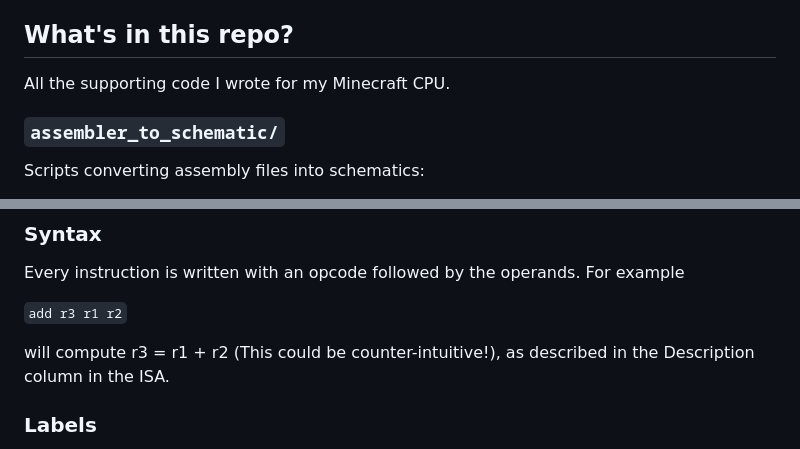
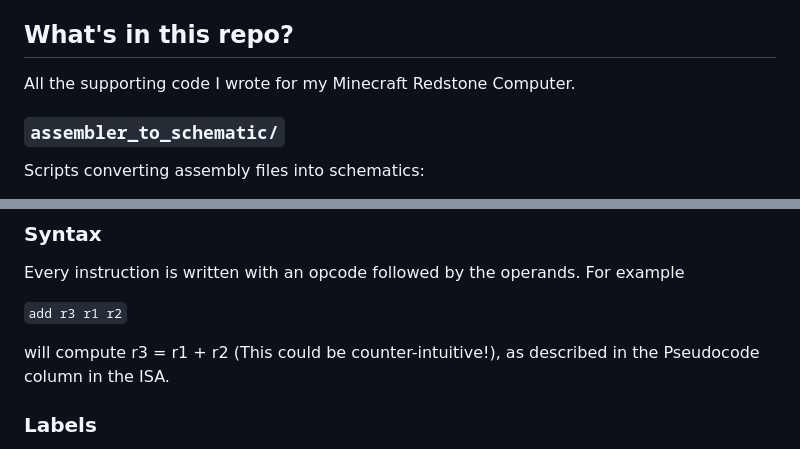
Before and after one commit to IceWizard7/frostbyte-cpu, a Markdown page: README.md, 2 parts joined by grey strips. Drawn GitHub-style.

```diff
--- a/README.md
+++ b/README.md
@@ -3,7 +3,7 @@
 
 ## What's in this repo?
 
-All the supporting code I wrote for my Minecraft CPU.
+All the supporting code I wrote for my Minecraft Redstone Computer.
 
 ### `assembler_to_schematic/`
 
@@ -37,7 +37,7 @@ Every instruction is written with an opcode followed by the operands. For exampl
 
 ``add r3 r1 r2``
 
-will compute r3 = r1 + r2 (This could be counter-intuitive!), as  described in the Description column in the ISA.
+will compute r3 = r1 + r2 (This could be counter-intuitive!), as  described in the Pseudocode column in the ISA.
 
 ### Labels
 
```
